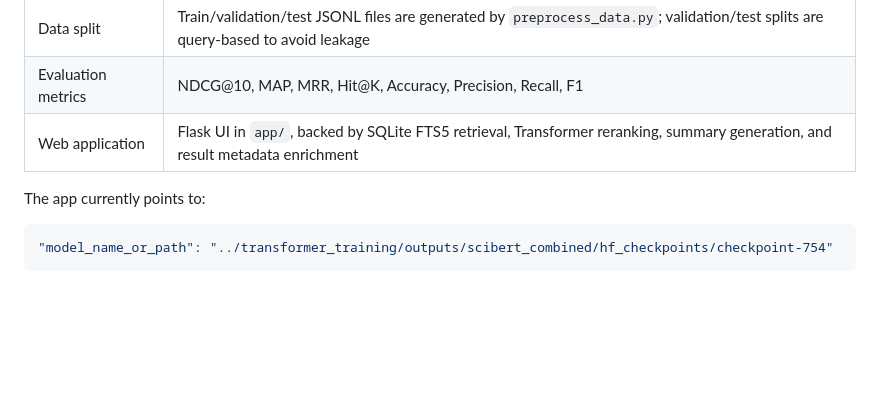
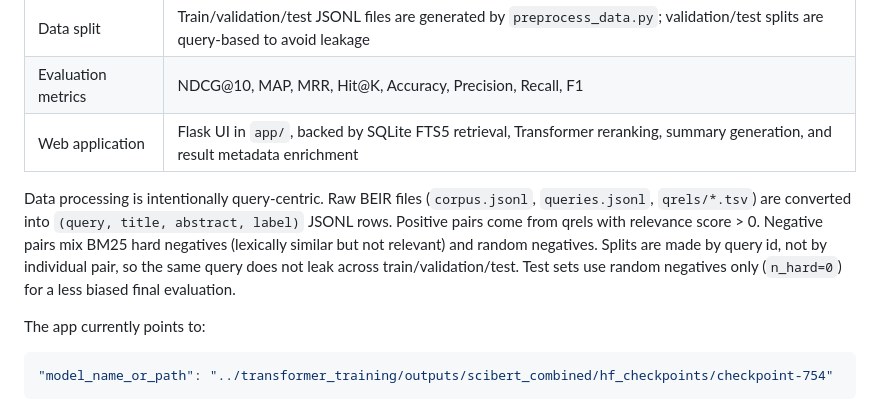
Before and after one commit to tinpro2k5/statistical_learning_final, a Markdown page: README.md, the part around the change. Rendered like a GitHub page; blank space fills up the shorter version.

Commit message:
docs: clarify data preprocessing and splits

```diff
--- a/README.md
+++ b/README.md
@@ -22,6 +22,15 @@ This project satisfies the **Transformer-based NLP Application** requirements as
 | Data split | Train/validation/test JSONL files are generated by `preprocess_data.py`; validation/test splits are query-based to avoid leakage |
 | Evaluation metrics | NDCG@10, MAP, MRR, Hit@K, Accuracy, Precision, Recall, F1 |
 | Web application | Flask UI in `app/`, backed by SQLite FTS5 retrieval, Transformer reranking, summary generation, and result metadata enrichment |
+
+Data processing is intentionally query-centric.  Raw BEIR files
+(`corpus.jsonl`, `queries.jsonl`, `qrels/*.tsv`) are converted into
+`(query, title, abstract, label)` JSONL rows.  Positive pairs come from qrels
+with relevance score > 0.  Negative pairs mix BM25 hard negatives
+(lexically similar but not relevant) and random negatives.  Splits are made by
+query id, not by individual pair, so the same query does not leak across
+train/validation/test.  Test sets use random negatives only (`n_hard=0`) for a
+less biased final evaluation.
 
 The app currently points to:
 
```
